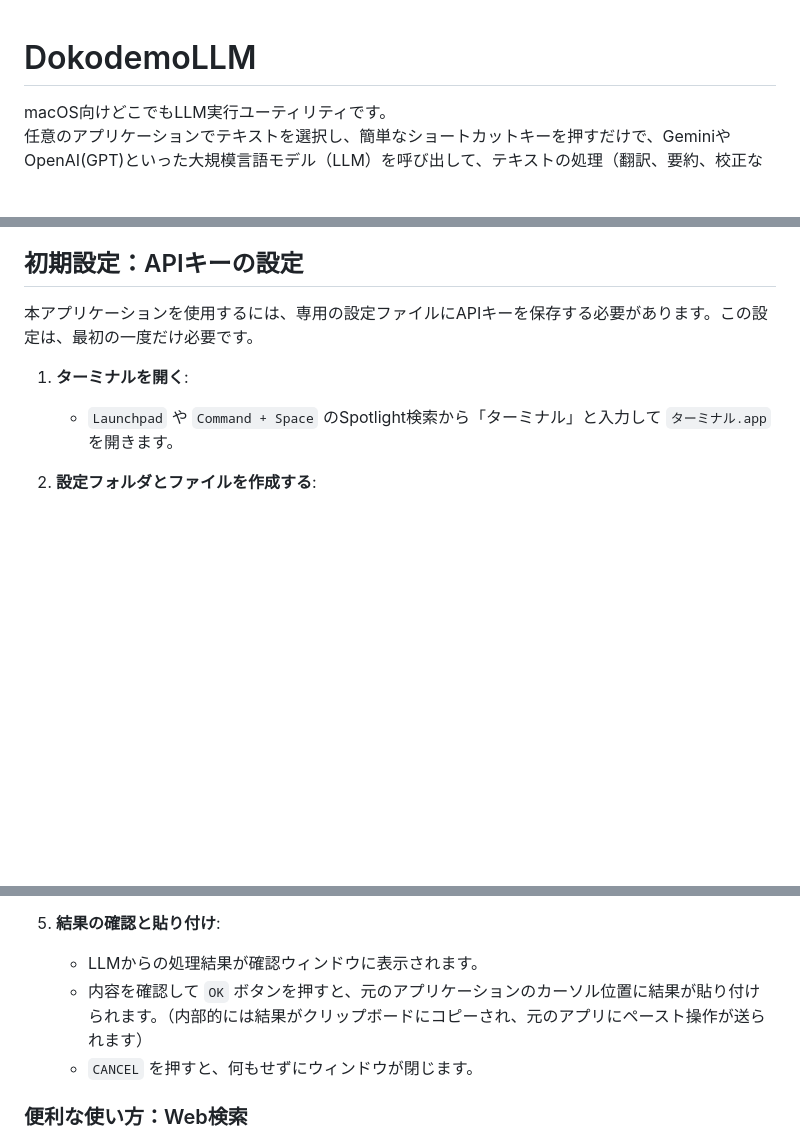
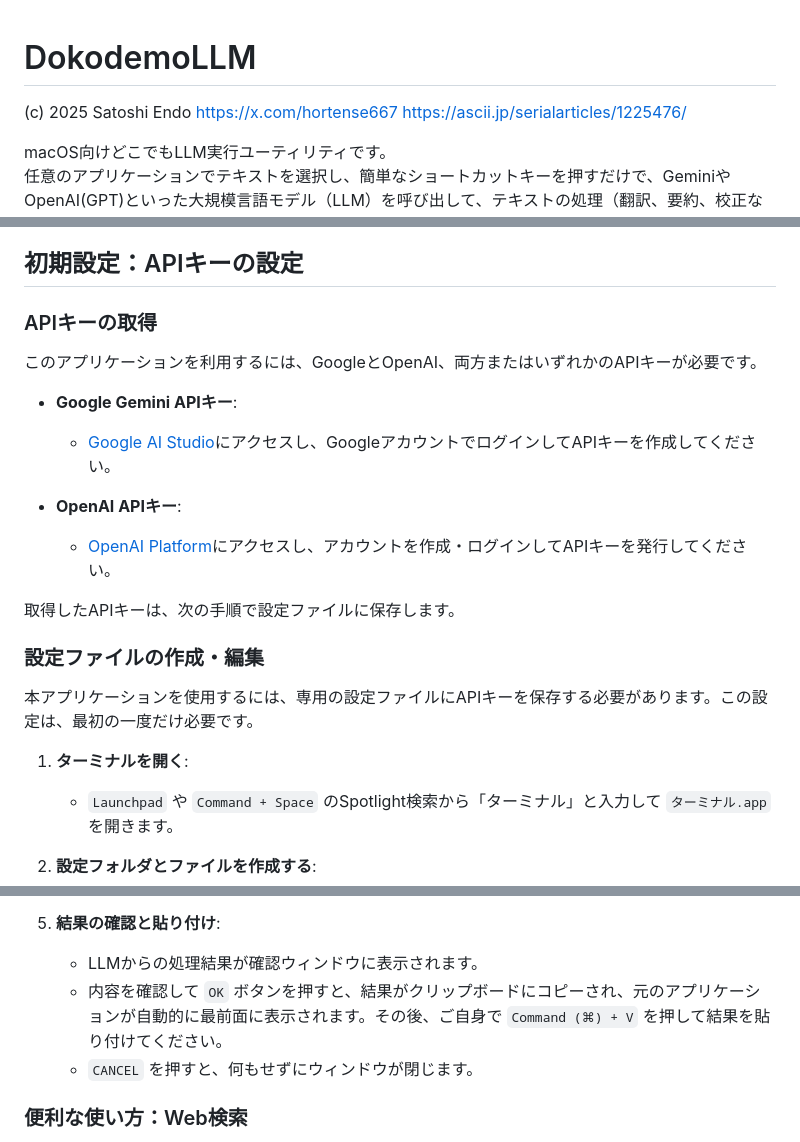
Before and after one commit to hortense667/DokodemoLLM4Mac, a Markdown page: README.md, 3 parts joined by grey strips. GitHub-like rendering; blank space fills up the shorter version.

```diff
--- a/README.md
+++ b/README.md
@@ -1,4 +1,7 @@
 # DokodemoLLM
+
+(c) 2025 Satoshi Endo
+https://x.com/hortense667 https://ascii.jp/serialarticles/1225476/
 
 macOS向けどこでもLLM実行ユーティリティです。
 任意のアプリケーションでテキストを選択し、簡単なショートカットキーを押すだけで、GeminiやOpenAI(GPT)といった大規模言語モデル（LLM）を呼び出して、テキストの処理（翻訳、要約、校正など）を行わせることができます。
@@ -28,6 +31,20 @@ macOS向けどこでもLLM実行ユーティリティです。
         4.  パスワードを求められたら入力し、アプリケーションの実行を許可します。
 
 ## 初期設定：APIキーの設定
+
+### APIキーの取得
+
+このアプリケーションを利用するには、GoogleとOpenAI、両方またはいずれかのAPIキーが必要です。
+
+-   **Google Gemini APIキー**:
+    -   [Google AI Studio](https://aistudio.google.com/app/apikey)にアクセスし、GoogleアカウントでログインしてAPIキーを作成してください。
+
+-   **OpenAI APIキー**:
+    -   [OpenAI Platform](https://platform.openai.com/api-keys)にアクセスし、アカウントを作成・ログインしてAPIキーを発行してください。
+
+取得したAPIキーは、次の手順で設定ファイルに保存します。
+
+### 設定ファイルの作成・編集
 
 本アプリケーションを使用するには、専用の設定ファイルにAPIキーを保存する必要があります。この設定は、最初の一度だけ必要です。
 
@@ -81,7 +98,7 @@ macOS向けどこでもLLM実行ユーティリティです。
 
 5.  **結果の確認と貼り付け**:
     -   LLMからの処理結果が確認ウィンドウに表示されます。
-    -   内容を確認して `OK` ボタンを押すと、元のアプリケーションのカーソル位置に結果が貼り付けられます。（内部的には結果がクリップボードにコピーされ、元のアプリにペースト操作が送られます）
+    -   内容を確認して `OK` ボタンを押すと、結果がクリップボードにコピーされ、元のアプリケーションが自動的に最前面に表示されます。その後、ご自身で `Command (⌘) + V` を押して結果を貼り付けてください。
     -   `CANCEL` を押すと、何もせずにウィンドウが閉じます。
 
 ### 便利な使い方：Web検索
```
Also changed, not shown: other parts of README.md (+9 -57 lines).
